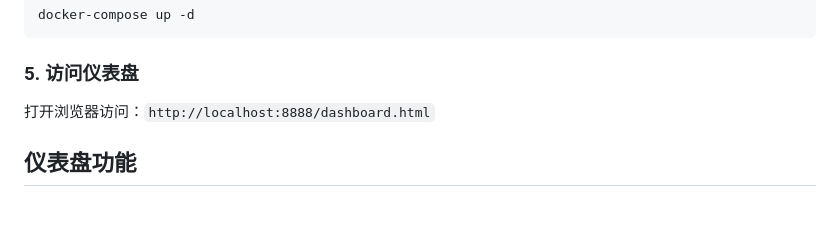
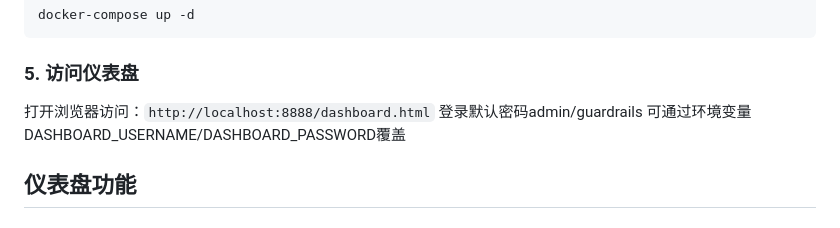
Before and after one commit to lingqing777/mcp-guardrails, a Markdown page: README.md, the part around the change. Rendered like a GitHub page.

Commit message:
Update README.md
增添密码相关信息

```diff
--- a/README.md
+++ b/README.md
@@ -150,6 +150,8 @@ docker-compose up -d
 ### 5. 访问仪表盘
 
 打开浏览器访问：`http://localhost:8888/dashboard.html`
+登录默认密码admin/guardrails
+可通过环境变量DASHBOARD_USERNAME/DASHBOARD_PASSWORD覆盖
 
 ## 仪表盘功能
 
```
